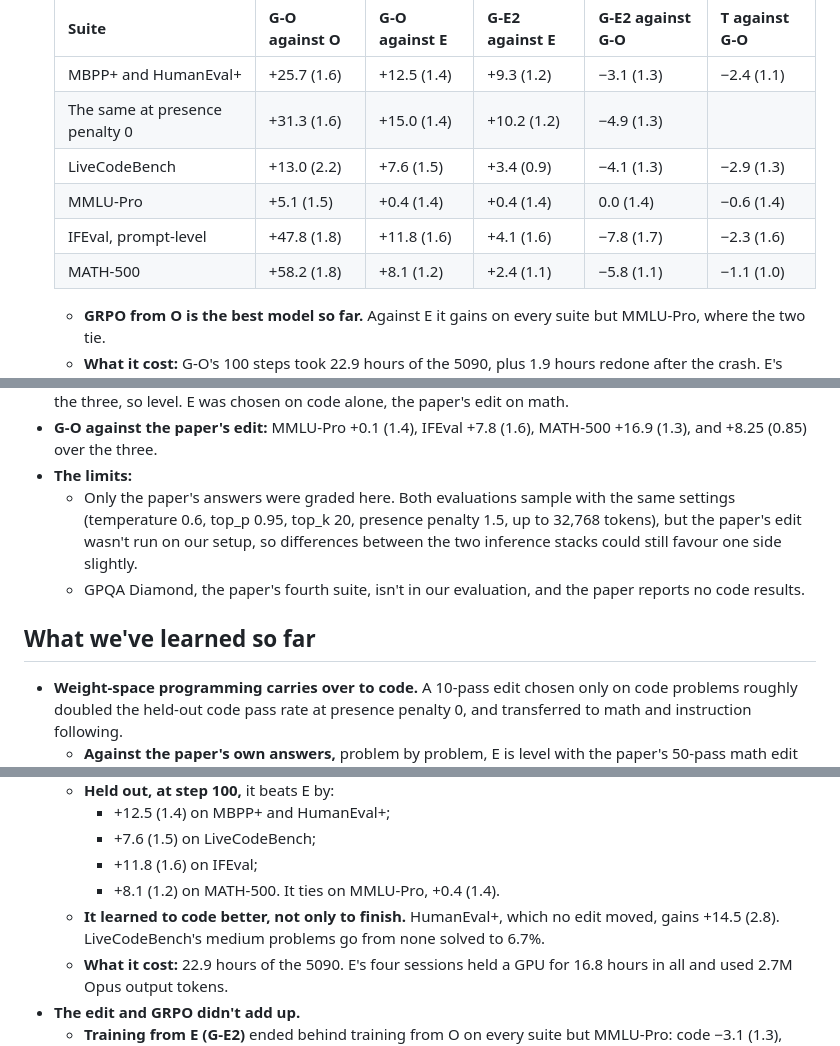
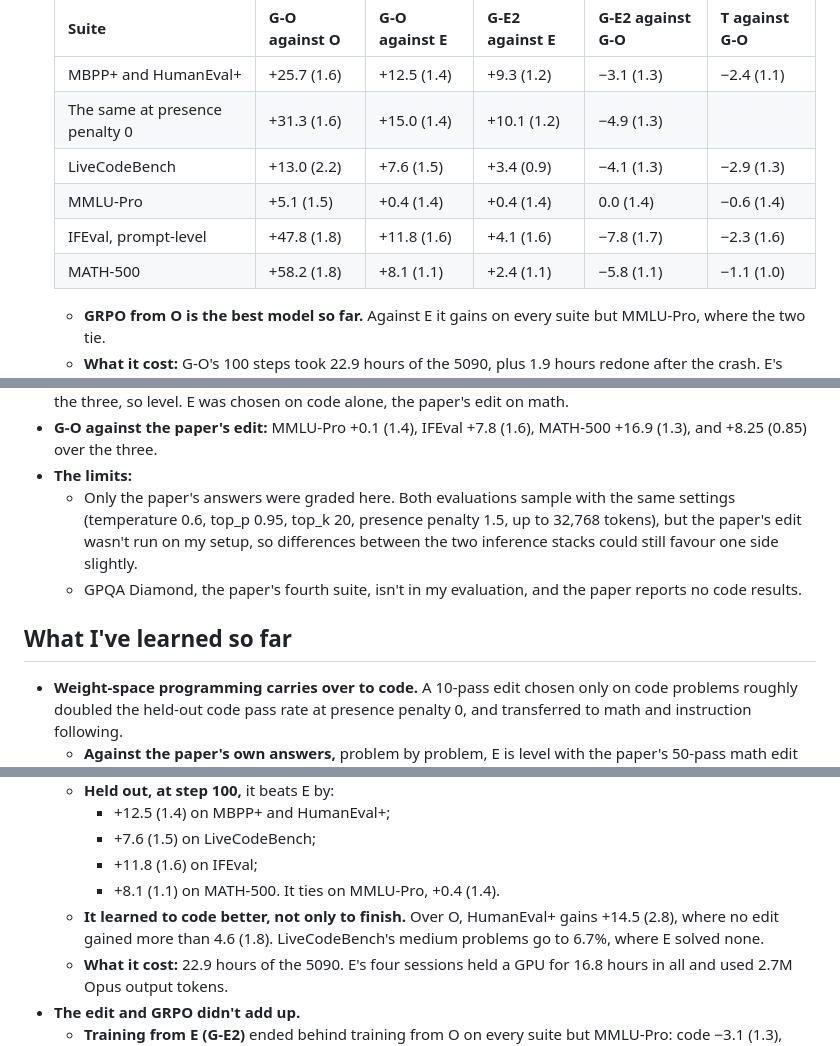
Before and after one commit to XLRA/weight-space-coding, a Markdown page: RESULTS.md, 3 parts joined by grey strips. Drawn GitHub-style.

```diff
--- a/RESULTS.md
+++ b/RESULTS.md
@@ -410,11 +410,11 @@ E (`pilot-14`'s edit) and the original model (O) are trained on the same practic
   | Suite | G-O against O | G-O against E | G-E2 against E | G-E2 against G-O | T against G-O |
   |---|---|---|---|---|---|
   | MBPP+ and HumanEval+ | +25.7 (1.6) | +12.5 (1.4) | +9.3 (1.2) | −3.1 (1.3) | −2.4 (1.1) |
-  | The same at presence penalty 0 | +31.3 (1.6) | +15.0 (1.4) | +10.2 (1.2) | −4.9 (1.3) | |
+  | The same at presence penalty 0 | +31.3 (1.6) | +15.0 (1.4) | +10.1 (1.2) | −4.9 (1.3) | |
   | LiveCodeBench | +13.0 (2.2) | +7.6 (1.5) | +3.4 (0.9) | −4.1 (1.3) | −2.9 (1.3) |
   | MMLU-Pro | +5.1 (1.5) | +0.4 (1.4) | +0.4 (1.4) | 0.0 (1.4) | −0.6 (1.4) |
   | IFEval, prompt-level | +47.8 (1.8) | +11.8 (1.6) | +4.1 (1.6) | −7.8 (1.7) | −2.3 (1.6) |
-  | MATH-500 | +58.2 (1.8) | +8.1 (1.2) | +2.4 (1.1) | −5.8 (1.1) | −1.1 (1.0) |
+  | MATH-500 | +58.2 (1.8) | +8.1 (1.1) | +2.4 (1.1) | −5.8 (1.1) | −1.1 (1.0) |
 
   - **GRPO from O is the best model so far.** Against E it gains on every suite but MMLU-Pro, where the two tie.
   - **What it cost:** G-O's 100 steps took 22.9 hours of the 5090, plus 1.9 hours redone after the crash. E's four sessions (`pilot-10`, `-12`, `-13` and `-14`) held a GPU for 16.8 hours in all and used 2.7M Opus output tokens.
@@ -541,10 +541,10 @@ The paper published every answer of its unedited model and of its 50-pass math e
 - **E against the paper's edit:** MMLU-Pro −0.3 (1.4), IFEval −4.1 (1.8), MATH-500 +8.8 (1.2), and +1.48 (0.85) over the three, so level. E was chosen on code alone, the paper's edit on math.
 - **G-O against the paper's edit:** MMLU-Pro +0.1 (1.4), IFEval +7.8 (1.6), MATH-500 +16.9 (1.3), and +8.25 (0.85) over the three.
 - **The limits:**
-  - Only the paper's answers were graded here. Both evaluations sample with the same settings (temperature 0.6, top_p 0.95, top_k 20, presence penalty 1.5, up to 32,768 tokens), but the paper's edit wasn't run on our setup, so differences between the two inference stacks could still favour one side slightly.
-  - GPQA Diamond, the paper's fourth suite, isn't in our evaluation, and the paper reports no code results.
+  - Only the paper's answers were graded here. Both evaluations sample with the same settings (temperature 0.6, top_p 0.95, top_k 20, presence penalty 1.5, up to 32,768 tokens), but the paper's edit wasn't run on my setup, so differences between the two inference stacks could still favour one side slightly.
+  - GPQA Diamond, the paper's fourth suite, isn't in my evaluation, and the paper reports no code results.
 
-## What we've learned so far
+## What I've learned so far
 
 - **Weight-space programming carries over to code.** A 10-pass edit chosen only on code problems roughly doubled the held-out code pass rate at presence penalty 0, and transferred to math and instruction following.
   - **Against the paper's own answers,** problem by problem, E is level with the paper's 50-pass math edit over the three suites both evaluated, +1.48 (0.85): 8.8 points ahead on MATH-500 and 4.1 behind on IFEval. G-O is 8.25 (0.85) ahead of it.
@@ -562,9 +562,9 @@ The paper published every answer of its unedited model and of its 50-pass math e
     - +12.5 (1.4) on MBPP+ and HumanEval+;
     - +7.6 (1.5) on LiveCodeBench;
     - +11.8 (1.6) on IFEval;
-    - +8.1 (1.2) on MATH-500.
+    - +8.1 (1.1) on MATH-500.
     It ties on MMLU-Pro, +0.4 (1.4).
-  - **It learned to code better, not only to finish.** HumanEval+, which no edit moved, gains +14.5 (2.8). LiveCodeBench's medium problems go from none solved to 6.7%.
+  - **It learned to code better, not only to finish.** Over O, HumanEval+ gains +14.5 (2.8), where no edit gained more than 4.6 (1.8). LiveCodeBench's medium problems go to 6.7%, where E solved none.
   - **What it cost:** 22.9 hours of the 5090. E's four sessions held a GPU for 16.8 hours in all and used 2.7M Opus output tokens.
 - **The edit and GRPO didn't add up.**
   - **Training from E (G-E2)** ended behind training from O on every suite but MMLU-Pro: code −3.1 (1.3), IFEval −7.8 (1.7), MATH-500 −5.8 (1.1). After step 75 its answers looped again under the evaluation's sampling, so the rule took its step-50 checkpoint.
```
Also changed, not shown: other parts of RESULTS.md (+5 -5 lines), README.md (+11 -11 lines), paper/figures/overview.png, paper/figures/paper_comparison.png, 5 other files.
